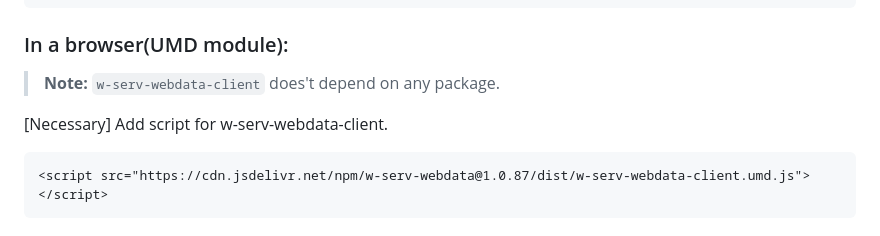
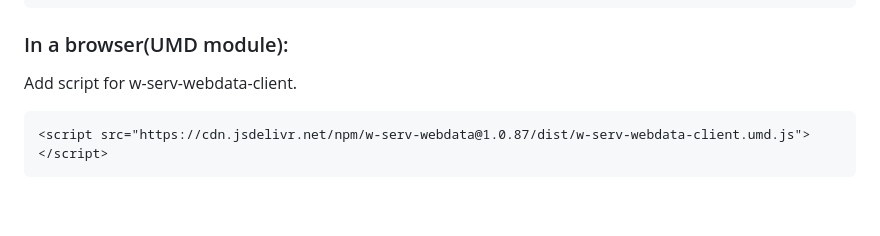
Before and after one commit to yuda-lyu/w-serv-webdata, a Markdown page: README.md, the part around one of its changes. Drawn GitHub-style; blank space fills up the shorter version.

Commit message:
modify: readme

````diff
--- a/README.md
+++ b/README.md
@@ -438,9 +439,8 @@ setTimeout(() => {
 ```
 
 ### In a browser(UMD module):
-> **Note:** `w-serv-webdata-client` does't depend on any package.
 
-[Necessary] Add script for w-serv-webdata-client.
+Add script for w-serv-webdata-client.
 ```alias
 <script src="https://cdn.jsdelivr.net/npm/w-serv-webdata@1.0.87/dist/w-serv-webdata-client.umd.js"></script>
 ```
````
Also changed, not shown: other parts of README.md (+1 -0 lines).
